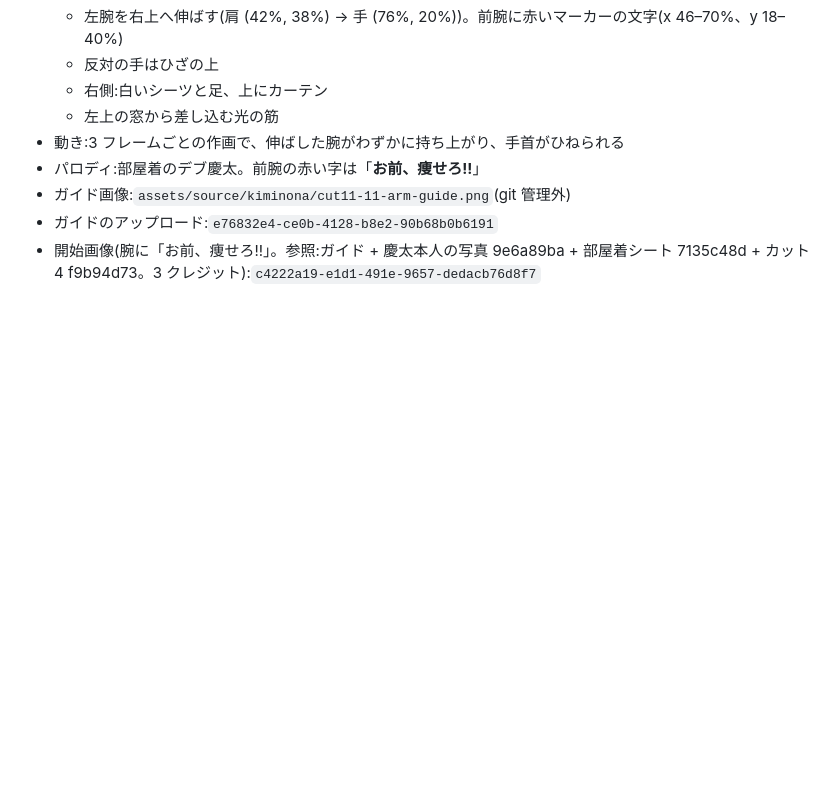
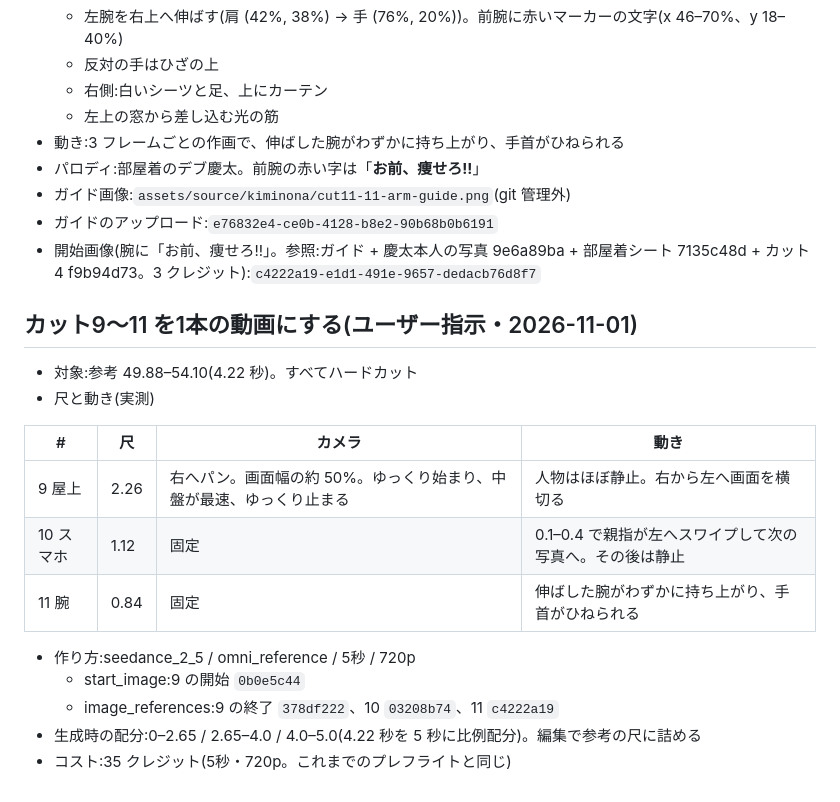
Before and after one commit to jaruj7434-wq/-, a Markdown page: prompts/kiminona-parody/cut11-swap.md, the part around the change. Drawn GitHub-style; blank space fills up the shorter version.

Commit message:
cut11: カット9〜11を1本にする動画案を記録
Co-Authored-By: Claude Opus 5.5 <noreply@anthropic.com>
Claude-Session: https://claude.ai/code/session_016kBWZKsyqjCAKE5ammfRW8

```diff
--- a/prompts/kiminona-parody/cut11-swap.md
+++ b/prompts/kiminona-parody/cut11-swap.md
@@ -243,3 +243,19 @@
 - ガイド画像:`assets/source/kiminona/cut11-11-arm-guide.png`(git 管理外)
 - ガイドのアップロード:`e76832e4-ce0b-4128-b8e2-90b68b0b6191`
 - 開始画像(腕に「お前、痩せろ!!」。参照:ガイド + 慶太本人の写真 9e6a89ba + 部屋着シート 7135c48d + カット4 f9b94d73。3 クレジット):`c4222a19-e1d1-491e-9657-dedacb76d8f7`
+
+## カット9〜11 を1本の動画にする(ユーザー指示・2026-11-01)
+- 対象:参考 49.88–54.10(4.22 秒)。すべてハードカット
+- 尺と動き(実測)
+
+| # | 尺 | カメラ | 動き |
+|---|---|---|---|
+| 9 屋上 | 2.26 | 右へパン。画面幅の約 50%。ゆっくり始まり、中盤が最速、ゆっくり止まる | 人物はほぼ静止。右から左へ画面を横切る |
+| 10 スマホ | 1.12 | 固定 | 0.1–0.4 で親指が左へスワイプして次の写真へ。その後は静止 |
+| 11 腕 | 0.84 | 固定 | 伸ばした腕がわずかに持ち上がり、手首がひねられる |
+
+- 作り方:seedance_2_5 / omni_reference / 5秒 / 720p
+  - start_image:9 の開始 `0b0e5c44`
+  - image_references:9 の終了 `378df222`、10 `03208b74`、11 `c4222a19`
+- 生成時の配分:0–2.65 / 2.65–4.0 / 4.0–5.0(4.22 秒を 5 秒に比例配分)。編集で参考の尺に詰める
+- コスト:35 クレジット(5秒・720p。これまでのプレフライトと同じ)
```
